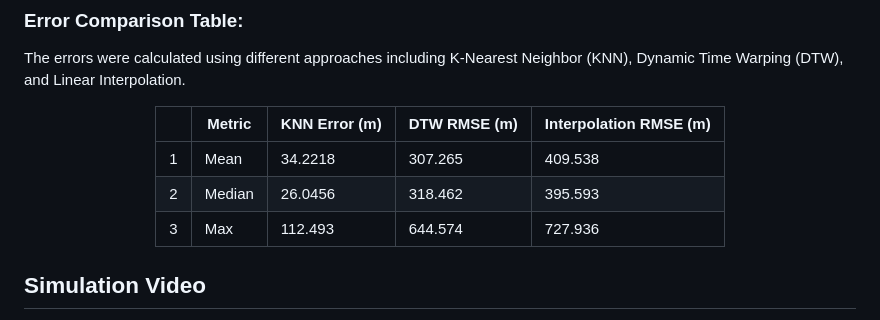
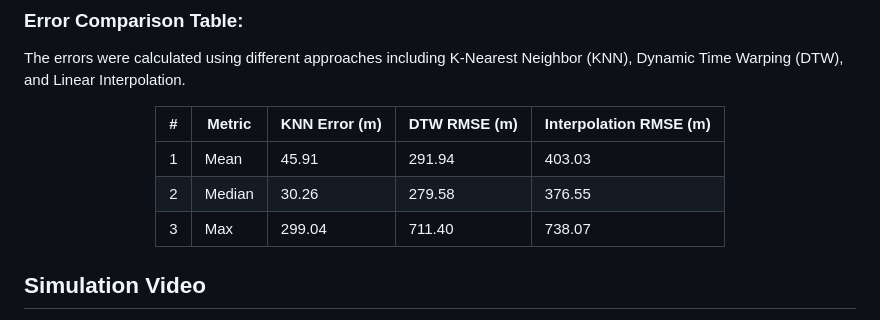
Before and after one commit to Sautenich/UAV-VLA, a Markdown page: README.md, the part around one of its changes. GitHub-like rendering.

Commit message:
Revise charts and error metrics in README.md
Updated images and error comparison table in README.

```diff
--- a/README.md
+++ b/README.md
@@ -163,11 +163,11 @@ The errors were calculated using different approaches including K-Nearest Neighb
 
 <div align="center">
 
-|    | Metric   |   KNN Error (m) |   DTW RMSE (m) |   Interpolation RMSE (m) |
-|----|----------|-----------------|----------------|--------------------------|
-|  1 | Mean     |     34.2218     |    307.265     |              409.538     |
-|  2 | Median   |     26.0456     |    318.462     |              395.593     |
-|  3 | Max      |    112.493      |    644.574     |              727.936     |
+|   # | Metric | KNN Error (m) | DTW RMSE (m) | Interpolation RMSE (m) |
+|-----|--------|---------------|--------------|------------------------|
+|   1 | Mean   |     45.91     |    291.94    |           403.03       |
+|   2 | Median |     30.26     |    279.58    |           376.55       |
+|   3 | Max    |    299.04     |    711.40    |           738.07       |
 
 </div>
 
```
Also changed, not shown: other parts of README.md (+2 -2 lines).
